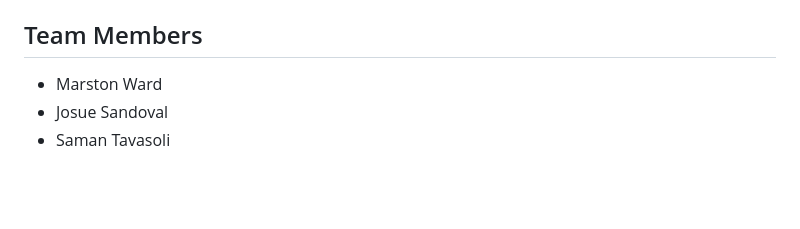
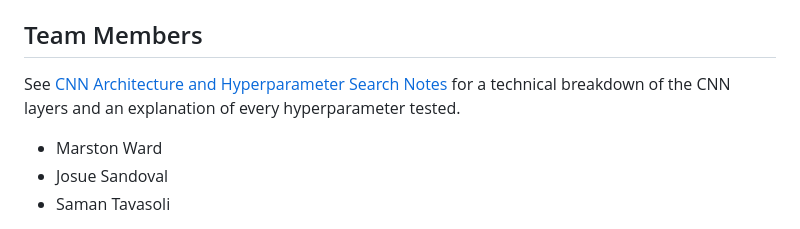
Before and after one commit to SamTavasoli/music-composer-classification-pytorch, a Markdown page: README.md, the part around the change. Drawn GitHub-style; blank space fills up the shorter version.

Commit message:
Update README.md
-Added reference to documentation file

```diff
--- a/README.md
+++ b/README.md
@@ -152,6 +152,9 @@ pip install -r requirements.txt
 
 ## Team Members
 
+See [CNN Architecture and Hyperparameter Search Notes](cnn_architecture_and_hyperparameter_notes.md) for a technical breakdown of the CNN layers and an explanation of every hyperparameter tested.
+
+
 - Marston Ward
 - Josue Sandoval
 - Saman Tavasoli
```
